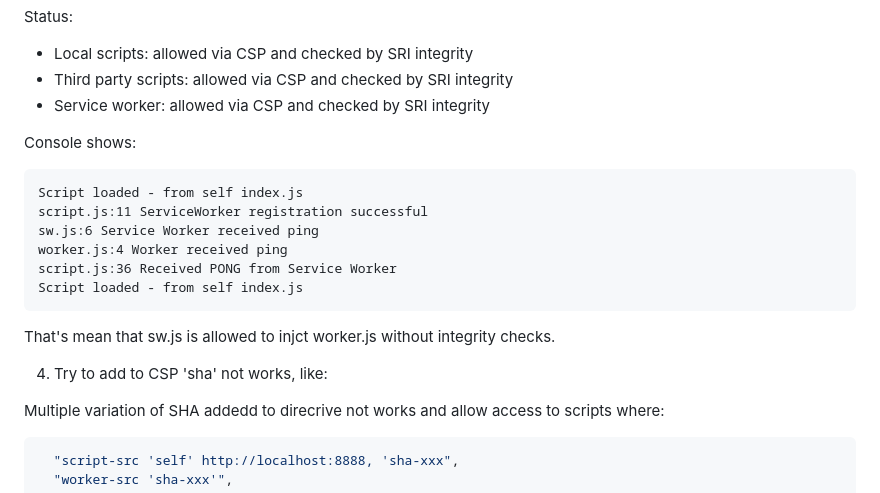
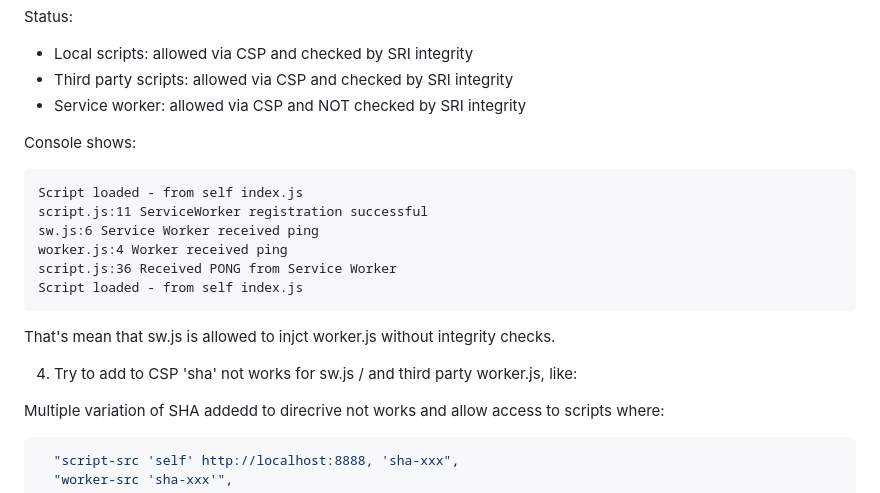
Before and after one commit to worotyns/csp_examples, a Markdown page: README.md, the part around the change. Drawn GitHub-style.

Commit message:
fix(readme): bad info

````diff
--- a/README.md
+++ b/README.md
@@ -173,7 +173,7 @@ const csp = [
 Status:
  - Local scripts: allowed via CSP and checked by SRI integrity
  - Third party scripts: allowed via CSP and checked by SRI integrity
- - Service worker: allowed via CSP and checked by SRI integrity
+ - Service worker: allowed via CSP and NOT checked by SRI integrity
 
 Console shows:
 ```
@@ -187,7 +187,7 @@ Script loaded - from self index.js
 
 That's mean that sw.js is allowed to injct worker.js without integrity checks.
 
-4. Try to add to CSP 'sha' not works, like:
+4. Try to add to CSP 'sha' not works for sw.js / and third party worker.js, like:
 
 Multiple variation of SHA addedd to direcrive not works and allow access to scripts where:
 
````
